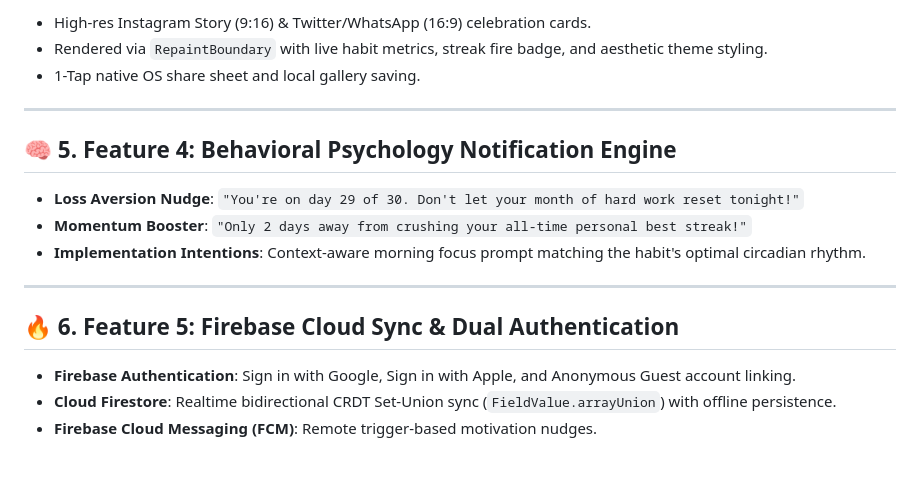
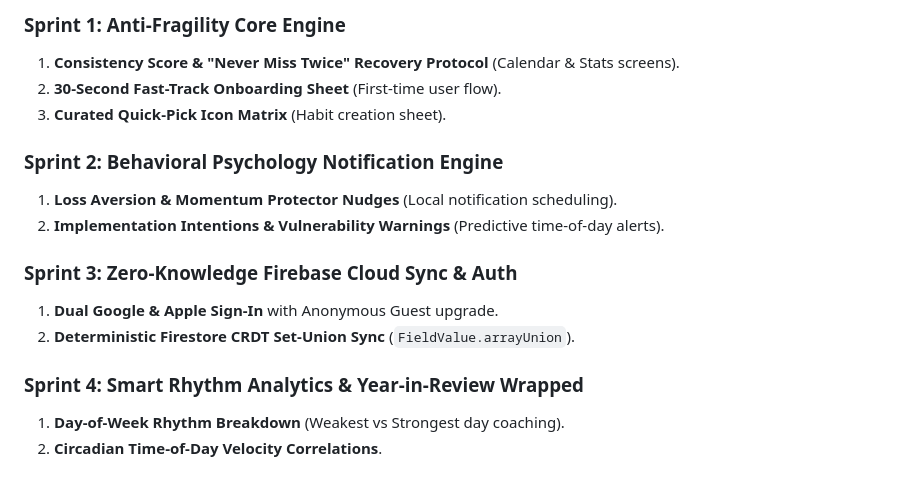
Before and after one commit to agdgb/Streakbox, a Markdown page: docs/ROADMAP_AND_FEATURE_PLANS.md, the part around one of its changes. Drawn GitHub-style.

```diff
--- a/docs/ROADMAP_AND_FEATURE_PLANS.md
+++ b/docs/ROADMAP_AND_FEATURE_PLANS.md
@@ -46,20 +52,17 @@ The app maintains a generous, privacy-respecting **85% Free Tier** to drive maxi
 
-- High-res Instagram Story (9:16) & Twitter/WhatsApp (16:9) celebration cards.
-- Rendered via `RepaintBoundary` with live habit metrics, streak fire badge, and aesthetic theme styling.
-- 1-Tap native OS share sheet and local gallery saving.
+### Sprint 1: Anti-Fragility Core Engine
+1. **Consistency Score & "Never Miss Twice" Recovery Protocol** (Calendar & Stats screens).
+2. **30-Second Fast-Track Onboarding Sheet** (First-time user flow).
+3. **Curated Quick-Pick Icon Matrix** (Habit creation sheet).
 
----
+### Sprint 2: Behavioral Psychology Notification Engine
+1. **Loss Aversion & Momentum Protector Nudges** (Local notification scheduling).
+2. **Implementation Intentions & Vulnerability Warnings** (Predictive time-of-day alerts).
 
-## 🧠 5. Feature 4: Behavioral Psychology Notification Engine
+### Sprint 3: Zero-Knowledge Firebase Cloud Sync & Auth
+1. **Dual Google & Apple Sign-In** with Anonymous Guest upgrade.
+2. **Deterministic Firestore CRDT Set-Union Sync** (`FieldValue.arrayUnion`).
 
-- **Loss Aversion Nudge**: `"You're on day 29 of 30. Don't let your month of hard work reset tonight!"`
-- **Momentum Booster**: `"Only 2 days away from crushing your all-time personal best streak!"`
-- **Implementation Intentions**: Context-aware morning focus prompt matching the habit's optimal circadian rhythm.
-
----
-
-## 🔥 6. Feature 5: Firebase Cloud Sync & Dual Authentication
-
-- **Firebase Authentication**: Sign in with Google, Sign in with Apple, and Anonymous Guest account linking.
-- **Cloud Firestore**: Realtime bidirectional CRDT Set-Union sync (`FieldValue.arrayUnion`) with offline persistence.
-- **Firebase Cloud Messaging (FCM)**: Remote trigger-based motivation nudges.
+### Sprint 4: Smart Rhythm Analytics & Year-in-Review Wrapped
+1. **Day-of-Week Rhythm Breakdown** (Weakest vs Strongest day coaching).
+2. **Circadian Time-of-Day Velocity Correlations**.
```
Also changed, not shown: other parts of docs/ROADMAP_AND_FEATURE_PLANS.md (+30 -24 lines), docs/RED_TEAM_CRITIQUE_AND_ACTION_MATRIX.md (added, +169 -0 lines).
